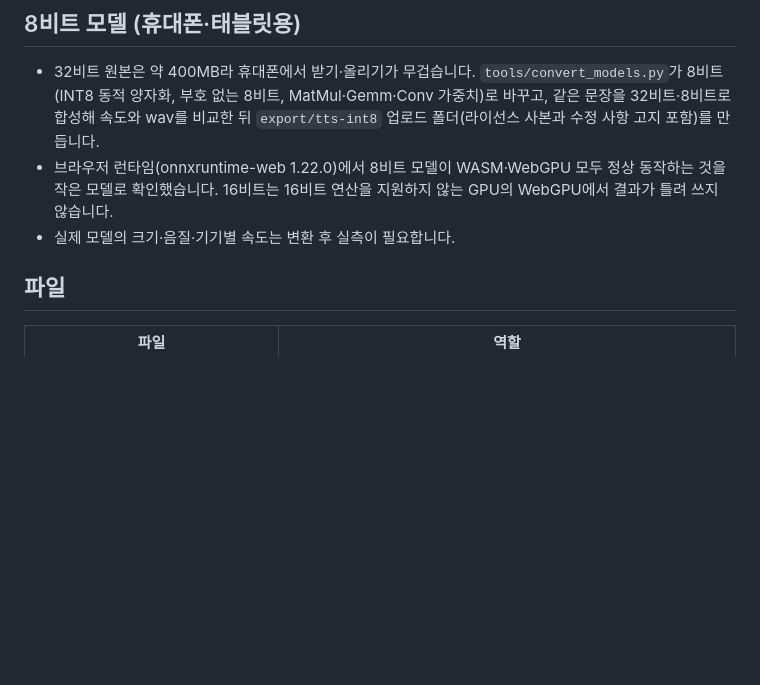
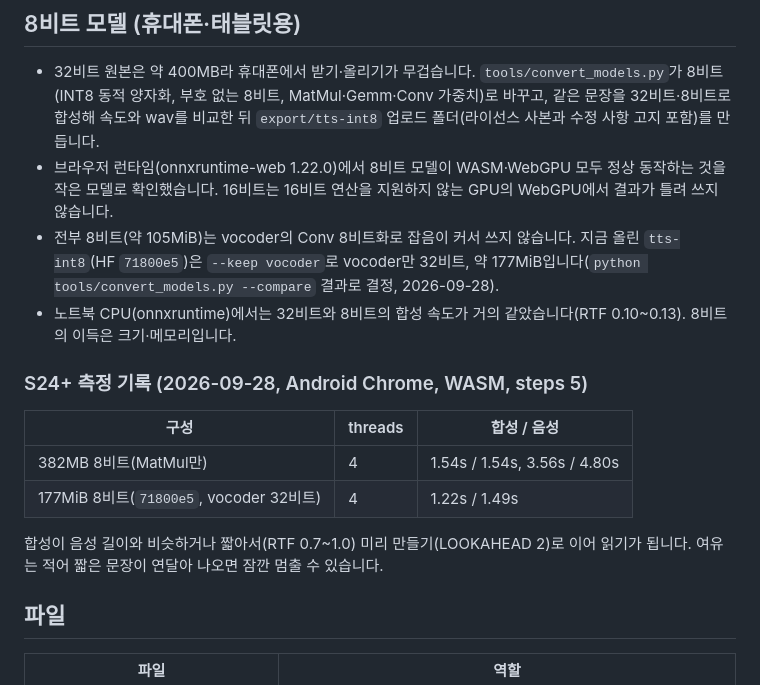
Before and after one commit to yjworks/story-play, a Markdown page: docs/TECH.md, the part around the change. GitHub-like rendering; blank space fills up the shorter version.

Commit message:
TECH: 8비트 구성 결정과 S24+ 측정 기록
Co-Authored-By: Claude Opus 5.5 <noreply@anthropic.com>
Claude-Session: https://claude.ai/code/session_0155CQqsCk6uGGt2juG83m5D

```diff
--- a/docs/TECH.md
+++ b/docs/TECH.md
@@ -53,7 +53,16 @@ ES module과 fetch를 쓰므로 file://로 열면 동작하지 않습니다. Git
 ## 8비트 모델 (휴대폰·태블릿용)
 - 32비트 원본은 약 400MB라 휴대폰에서 받기·올리기가 무겁습니다. `tools/convert_models.py`가 8비트(INT8 동적 양자화, 부호 없는 8비트, MatMul·Gemm·Conv 가중치)로 바꾸고, 같은 문장을 32비트·8비트로 합성해 속도와 wav를 비교한 뒤 `export/tts-int8` 업로드 폴더(라이선스 사본과 수정 사항 고지 포함)를 만듭니다.
 - 브라우저 런타임(onnxruntime-web 1.22.0)에서 8비트 모델이 WASM·WebGPU 모두 정상 동작하는 것을 작은 모델로 확인했습니다. 16비트는 16비트 연산을 지원하지 않는 GPU의 WebGPU에서 결과가 틀려 쓰지 않습니다.
-- 실제 모델의 크기·음질·기기별 속도는 변환 후 실측이 필요합니다.
+- 전부 8비트(약 105MiB)는 vocoder의 Conv 8비트화로 잡음이 커서 쓰지 않습니다. 지금 올린 `tts-int8`(HF `71800e5`)은 `--keep vocoder`로 vocoder만 32비트, 약 177MiB입니다(`python tools/convert_models.py --compare` 결과로 결정, 2026-09-28).
+- 노트북 CPU(onnxruntime)에서는 32비트와 8비트의 합성 속도가 거의 같았습니다(RTF 0.10~0.13). 8비트의 이득은 크기·메모리입니다.
+
+### S24+ 측정 기록 (2026-09-28, Android Chrome, WASM, steps 5)
+| 구성 | threads | 합성 / 음성 |
+| --- | --- | --- |
+| 382MB 8비트(MatMul만) | 4 | 1.54s / 1.54s, 3.56s / 4.80s |
+| 177MiB 8비트(`71800e5`, vocoder 32비트) | 4 | 1.22s / 1.49s |
+
+합성이 음성 길이와 비슷하거나 짧아서(RTF 0.7~1.0) 미리 만들기(LOOKAHEAD 2)로 이어 읽기가 됩니다. 여유는 적어 짧은 문장이 연달아 나오면 잠깐 멈출 수 있습니다.
 
 ## 파일
 | 파일 | 역할 |
```
